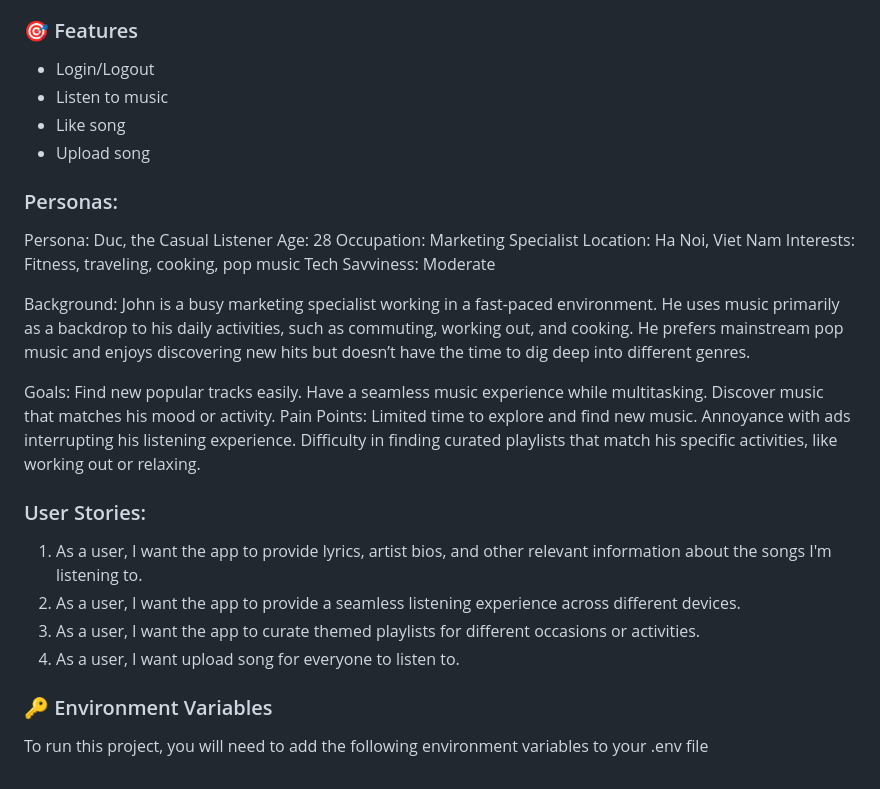
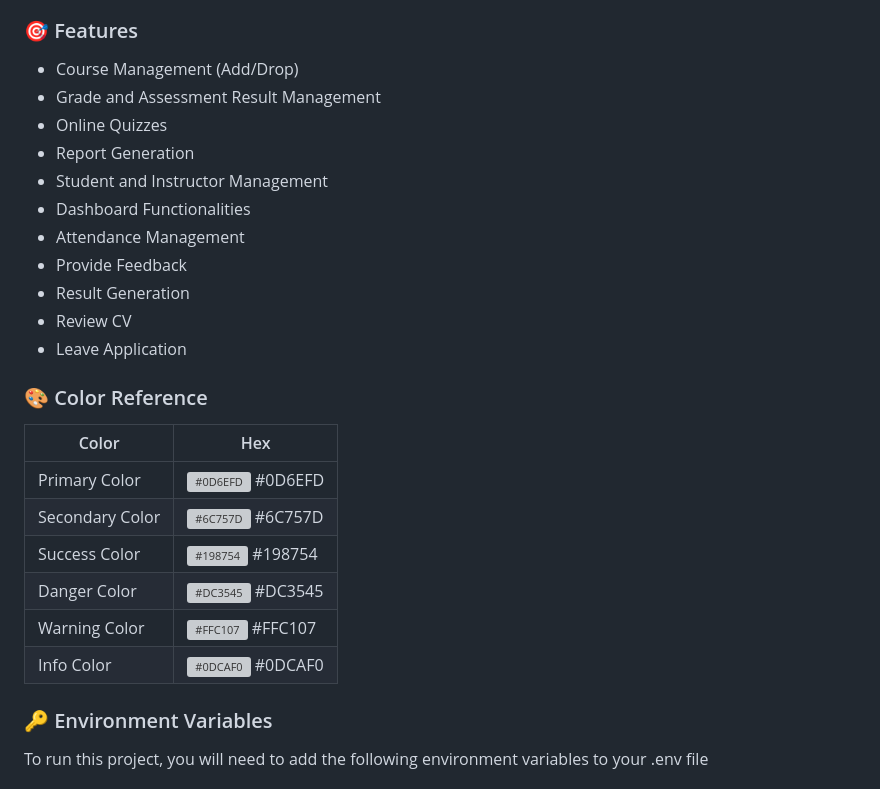
Before and after one commit to hoanghelloworld/Student-Management, a Markdown page: README.md, the part around the change printed below. GitHub-like rendering; grey boxes are pictures that could not be loaded.

```diff
--- a/README.md
+++ b/README.md
@@ -128,37 +123,30 @@
 <!-- Features -->
 ### :dart: Features
 
-- Login/Logout
-- Listen to music
-- Like song
-- Upload song
+- Course Management (Add/Drop)
+- Grade and Assessment Result Management
+- Online Quizzes
+- Report Generation
+- Student and Instructor Management
+- Dashboard Functionalities
+- Attendance Management
+- Provide Feedback
+- Result Generation
+- Review CV
+- Leave Application
 
 <!-- Color Reference -->
-### Personas:
-Persona: Duc, the Casual Listener
-Age: 28
-Occupation: Marketing Specialist
-Location: Ha Noi, Viet Nam
-Interests: Fitness, traveling, cooking, pop music
-Tech Savviness: Moderate
+### :art: Color Reference
 
-Background:
-John is a busy marketing specialist working in a fast-paced environment. He uses music primarily as a backdrop to his daily activities, such as commuting, working out, and cooking. He prefers mainstream pop music and enjoys discovering new hits but doesn’t have the time to dig deep into different genres.
+| Color          | Hex                                                                |
+| -------------- | ------------------------------------------------------------------ |
+| Primary Color  | ![#0D6EFD](https://via.placeholder.com/10/0D6EFD?text=+) #0D6EFD   |
+| Secondary Color| ![#6C757D](https://via.placeholder.com/10/6C757D?text=+) #6C757D   |
+| Success Color  | ![#198754](https://via.placeholder.com/10/198754?text=+) #198754   |
+| Danger Color   | ![#DC3545](https://via.placeholder.com/10/DC3545?text=+) #DC3545   |
+| Warning Color  | ![#FFC107](https://via.placeholder.com/10/FFC107?text=+) #FFC107   |
+| Info Color     | ![#0DCAF0](https://via.placeholder.com/10/0DCAF0?text=+) #0DCAF0   |
 
-Goals:
-Find new popular tracks easily.
-Have a seamless music experience while multitasking.
-Discover music that matches his mood or activity.
-Pain Points:
-Limited time to explore and find new music.
-Annoyance with ads interrupting his listening experience.
-Difficulty in finding curated playlists that match his specific activities, like working out or relaxing.
-
-### User Stories:
-1. As a user, I want the app to provide lyrics, artist bios, and other relevant information about the songs I'm listening to.
-2. As a user, I want the app to provide a seamless listening experience across different devices.
-3. As a user, I want the app to curate themed playlists for different occasions or activities.
-4. As a user, I want upload song for everyone to listen to.
 <!-- Env Variables -->
 ### :key: Environment Variables
 
```
Also changed, not shown: other parts of README.md (+3 -8 lines).
